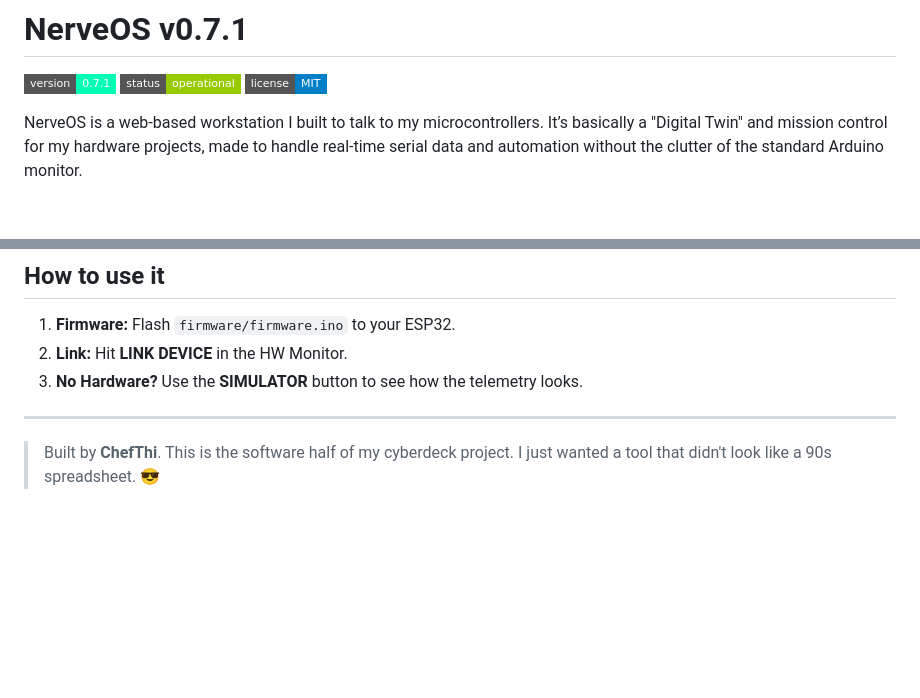
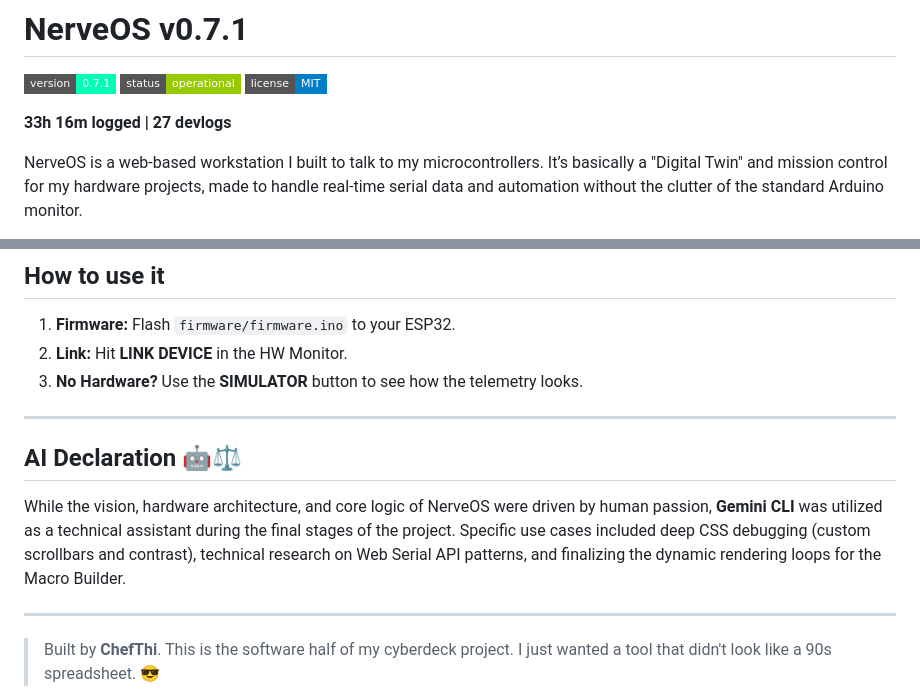
Before and after one commit to EngThi/NerveOS, a Markdown page: README.md, 2 parts joined by grey strips. Rendered like a GitHub page; badges without logos; blank space fills up the shorter version.

Commit message:
docs: finalize README with stats and AI declaration

```diff
--- a/README.md
+++ b/README.md
@@ -3,6 +3,8 @@
 ![Version](https://img.shields.io/badge/version-0.7.1-00ffb4?style=flat-square)
 ![Status](https://img.shields.io/badge/status-operational-green?style=flat-square)
 ![License](https://img.shields.io/badge/license-MIT-blue?style=flat-square)
+
+**33h 16m logged | 27 devlogs**
 
 NerveOS is a web-based workstation I built to talk to my microcontrollers. It’s basically a "Digital Twin" and mission control for my hardware projects, made to handle real-time serial data and automation without the clutter of the standard Arduino monitor.
 
@@ -79,6 +81,11 @@ I wanted an industrial look that’s actually usable on a phone:
 2. **Link:** Hit **LINK DEVICE** in the HW Monitor.
 3. **No Hardware?** Use the **SIMULATOR** button to see how the telemetry looks.
 
+---
+
+## AI Declaration 🤖⚖️
+
+While the vision, hardware architecture, and core logic of NerveOS were driven by human passion, **Gemini CLI** was utilized as a technical assistant during the final stages of the project. Specific use cases included deep CSS debugging (custom scrollbars and contrast), technical research on Web Serial API patterns, and finalizing the dynamic rendering loops for the Macro Builder.
 
 ---
 
```
